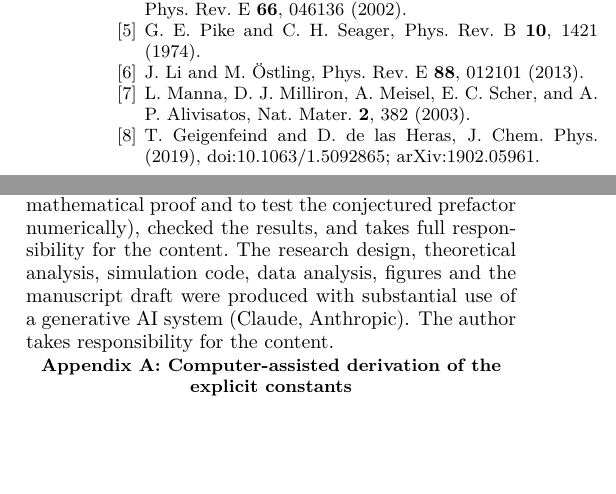
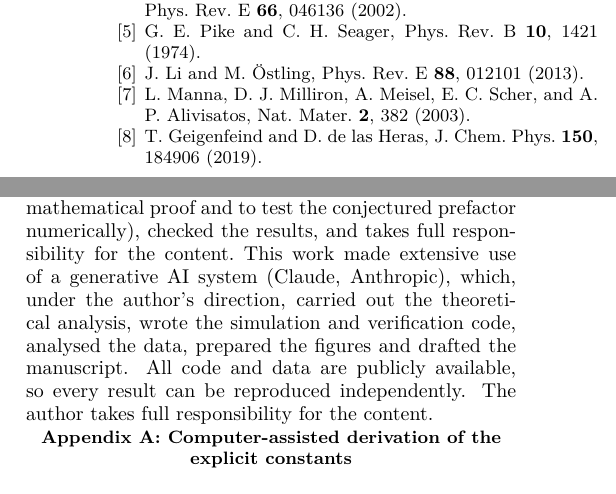
Before and after one commit to toyamataiyo03-cpu/k-star-percolation, a LaTeX paper (paper/main.tex): two parts of the columns of page 5 of 5, joined at a grey line, cut so that both start at the same text, the shorter picture padded with empty space. The pictures show the PDF file paper/main.pdf that the author committed with the source.

Commit message:
Reword the generative-AI disclosure; complete a reference
Co-Authored-By: Claude Opus 5.5 <noreply@anthropic.com>

```diff
--- a/paper/main.tex
+++ b/paper/main.tex
@@ -231,8 +231,9 @@ All code, raw data, the proof note and the computer-assisted verification are av
 
 \section*{Author contributions and use of generative AI}
 \ContribEn\
-The research design, theoretical analysis, simulation code, data analysis, figures and the manuscript draft were produced with substantial use of a generative AI system (Claude, Anthropic).
-The author takes responsibility for the content.
+This work made extensive use of a generative AI system (Claude, Anthropic), which, under the author's direction, carried out the theoretical analysis, wrote the simulation and verification code, analysed the data, prepared the figures and drafted the manuscript.
+All code and data are publicly available, so every result can be reproduced independently.
+The author takes full responsibility for the content.
 
 \appendix
 \section{Computer-assisted derivation of the explicit constants}\label{app:rigorous}
@@ -257,7 +258,7 @@ Direct numerics give $2.01$ and $10.46$ for the quantities bounded by $4.65$ and
 \bibitem{Pike1974} G. E. Pike and C. H. Seager, Phys. Rev. B \textbf{10}, 1421 (1974).
 \bibitem{Li2013} J. Li and M. \"Ostling, Phys. Rev. E \textbf{88}, 012101 (2013).
 \bibitem{Manna2003} L. Manna, D. J. Milliron, A. Meisel, E. C. Scher, and A. P. Alivisatos, Nat. Mater. \textbf{2}, 382 (2003).
-\bibitem{Geigenfeind2019} T. Geigenfeind and D. de las Heras, J. Chem. Phys. (2019), doi:10.1063/1.5092865; arXiv:1902.05961.
+\bibitem{Geigenfeind2019} T. Geigenfeind and D. de las Heras, J. Chem. Phys. \textbf{150}, 184906 (2019).
 \bibitem{RoyTanemura2002} R. Roy and H. Tanemura, Adv. Appl. Probab. \textbf{34}, 48 (2002).
 \bibitem{NewmanZiff2001} M. E. J. Newman and R. M. Ziff, Phys. Rev. E \textbf{64}, 016706 (2001).
 \bibitem{Pinson1994} H. T. Pinson, J. Stat. Phys. \textbf{75}, 1167 (1994).
```
Also changed, not shown: paper_ja/main.tex (+2 -2 lines), README.md, paper/main.pdf, paper_ja/main.pdf, 1 other file.
